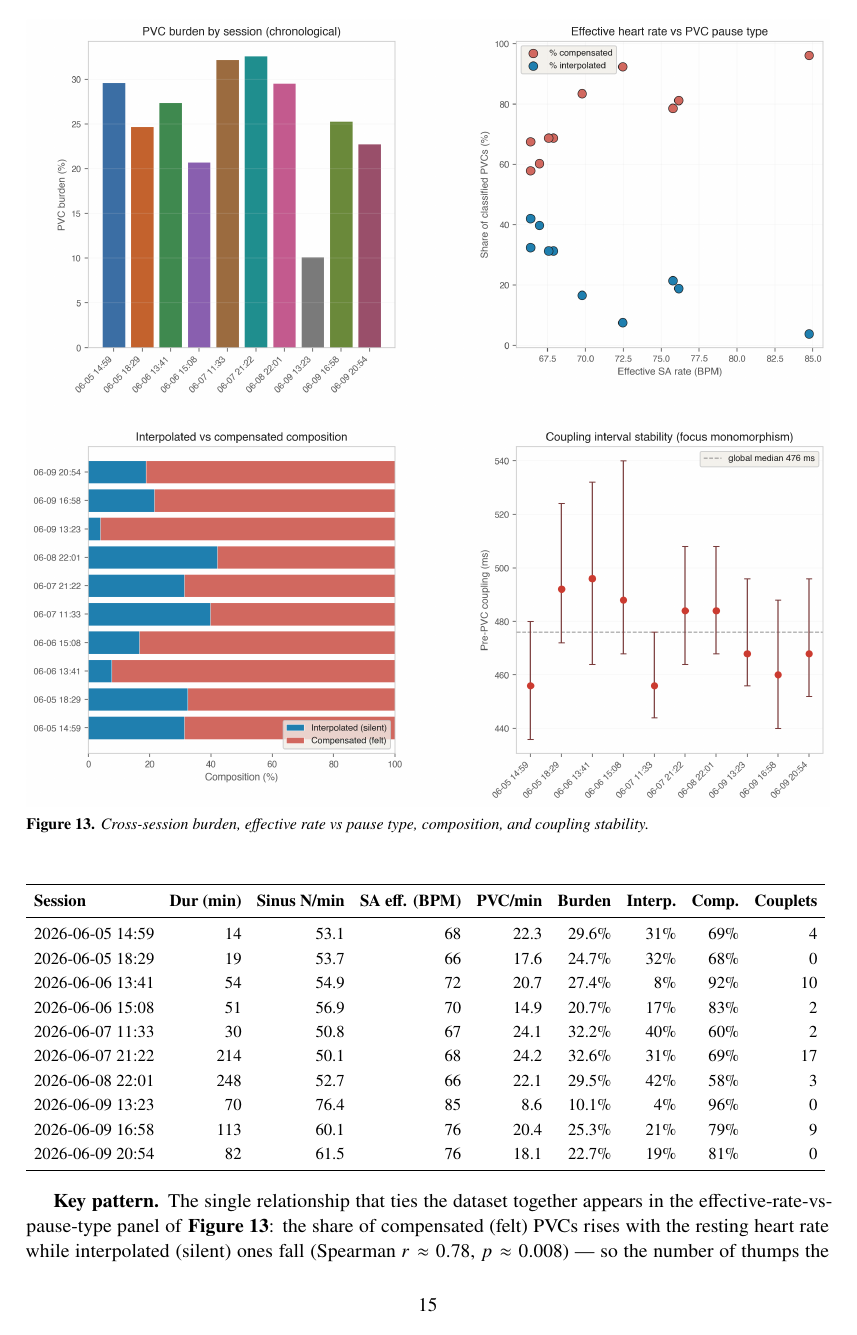
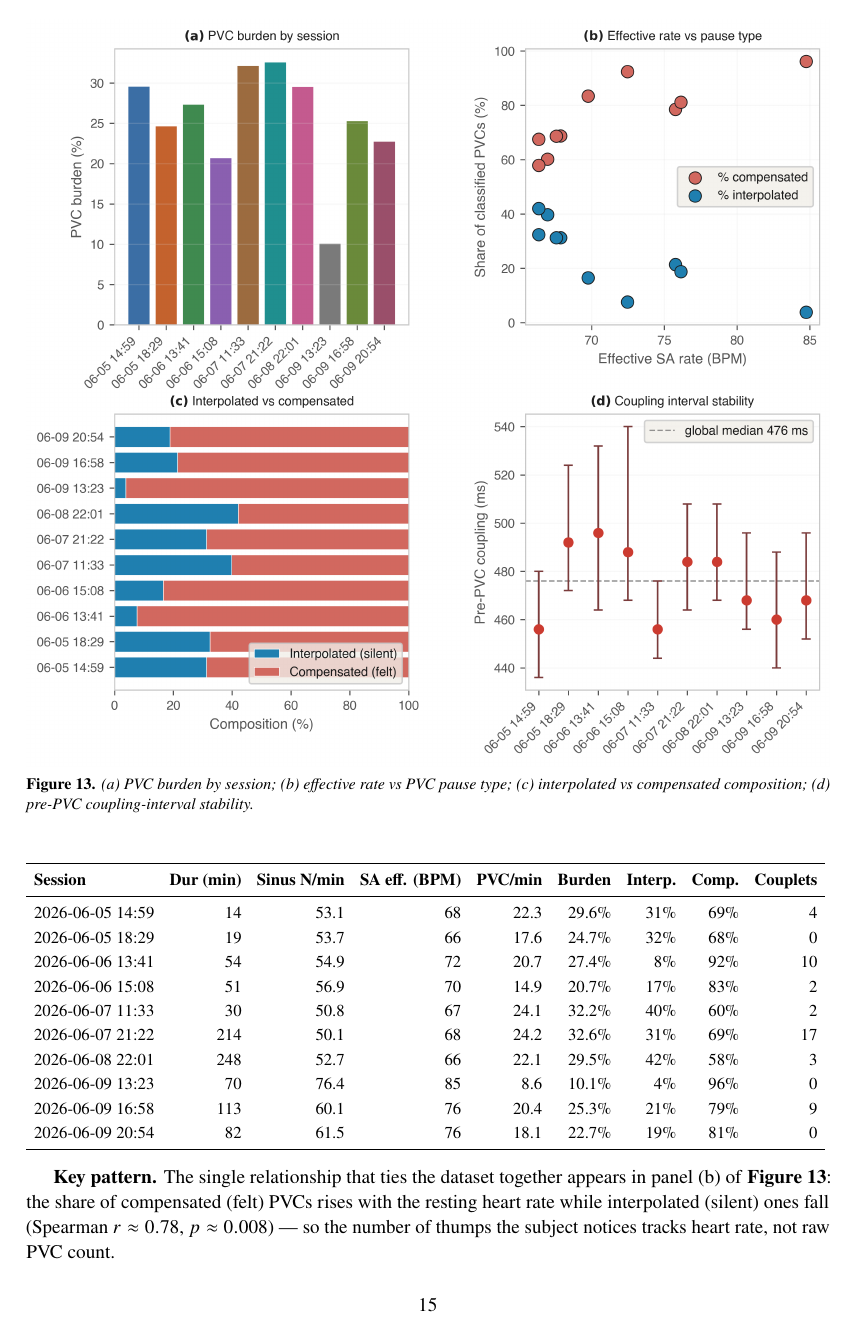
Before and after one commit to mrEg0n/holter-ecg, a LaTeX document (reports/holter_report.tex): page 15 of 21. Compiled offline with pdfLaTeX.

Commit message:
style(report): restyle Fig 13 (cross-session) to the 2x2 standard
8.1in/450dpi, bold (a)-(d) panel titles (shortened); caption switched to (a)-(d);
Key pattern paragraph now references panel (b).

```diff
--- a/reports/holter_report.tex
+++ b/reports/holter_report.tex
@@ -411,11 +411,11 @@ non-perfusing).
         is consistent with a single monomorphic focus.
 \end{itemize}
 
-\reportfig{09_cross_session_rhythm_and_burden.png}{Cross-session burden, effective rate vs pause type, composition, and coupling stability.\label{fig:cross}}
+\reportfig{09_cross_session_rhythm_and_burden.png}{(a) PVC burden by session; (b) effective rate vs PVC pause type; (c) interpolated vs compensated composition; (d) pre-PVC coupling-interval stability.\label{fig:cross}}
 \tableCross
 
-\textbf{Key pattern.} The single relationship that ties the dataset together appears in the
-effective-rate-vs-pause-type panel of \textbf{Figure~\ref{fig:cross}}: the share of compensated
+\textbf{Key pattern.} The single relationship that ties the dataset together appears in panel (b)
+of \textbf{Figure~\ref{fig:cross}}: the share of compensated
 (felt) PVCs rises with the resting heart rate while interpolated (silent) ones fall (Spearman
 $r\approx0.78$, $p\approx0.008$) --- so the number of thumps the subject notices tracks heart
 rate, not raw PVC count.
```
Also changed, not shown: reports/figs/09_cross_session_rhythm_and_burden.png, 1 other file.
